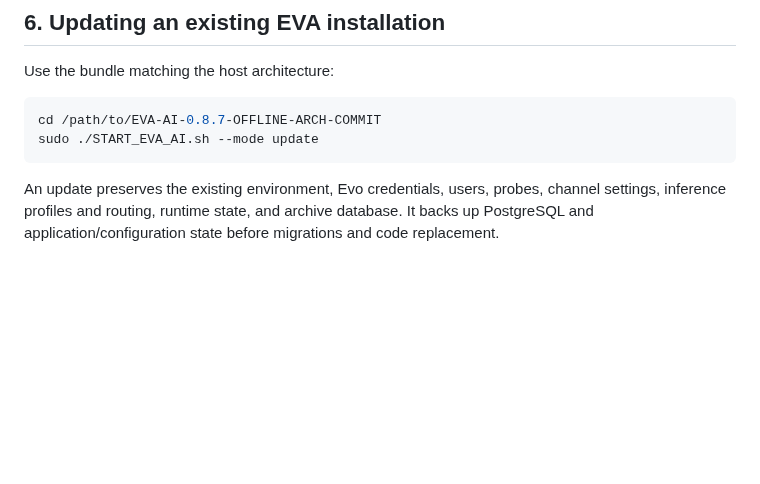
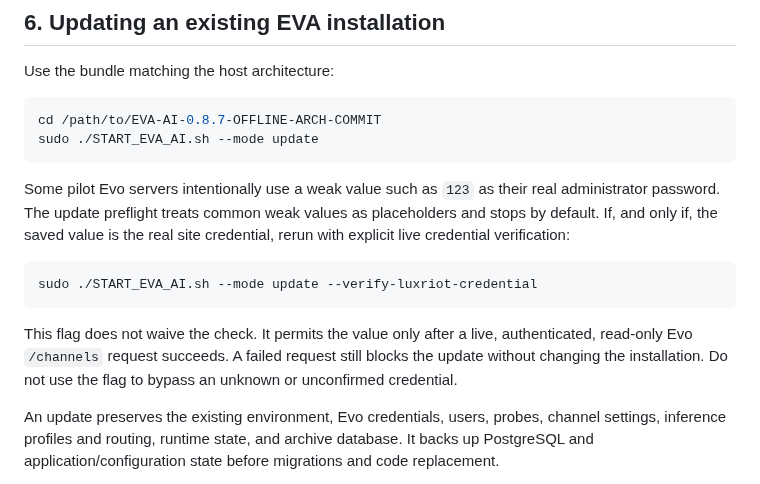
Before and after one commit to SashaYerashoff/evo-ssearch, a Markdown page: docs/admin/OFFLINE_INSTALL_UPDATE_GUIDE_EN.md, the part around the change. Rendered like a GitHub page; blank space fills up the shorter version.

Commit message:
document verified weak Evo credential updates

````diff
--- a/docs/admin/OFFLINE_INSTALL_UPDATE_GUIDE_EN.md
+++ b/docs/admin/OFFLINE_INSTALL_UPDATE_GUIDE_EN.md
@@ -245,6 +245,20 @@ cd /path/to/EVA-AI-0.8.7-OFFLINE-ARCH-COMMIT
 sudo ./START_EVA_AI.sh --mode update
 ```
 
+Some pilot Evo servers intentionally use a weak value such as `123` as their
+real administrator password. The update preflight treats common weak values as
+placeholders and stops by default. If, and only if, the saved value is the real
+site credential, rerun with explicit live credential verification:
+
+```bash
+sudo ./START_EVA_AI.sh --mode update --verify-luxriot-credential
+```
+
+This flag does not waive the check. It permits the value only after a live,
+authenticated, read-only Evo `/channels` request succeeds. A failed request
+still blocks the update without changing the installation. Do not use the flag
+to bypass an unknown or unconfirmed credential.
+
 An update preserves the existing environment, Evo credentials, users, probes,
 channel settings, inference profiles and routing, runtime state, and archive
 database. It backs up PostgreSQL and application/configuration state before
````
